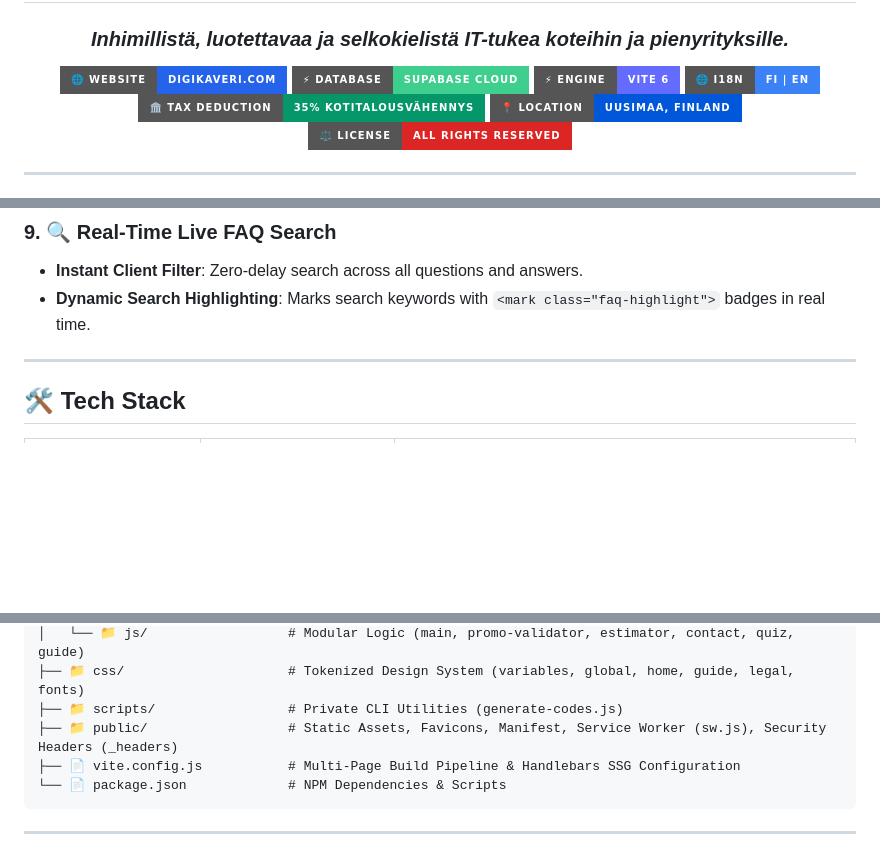
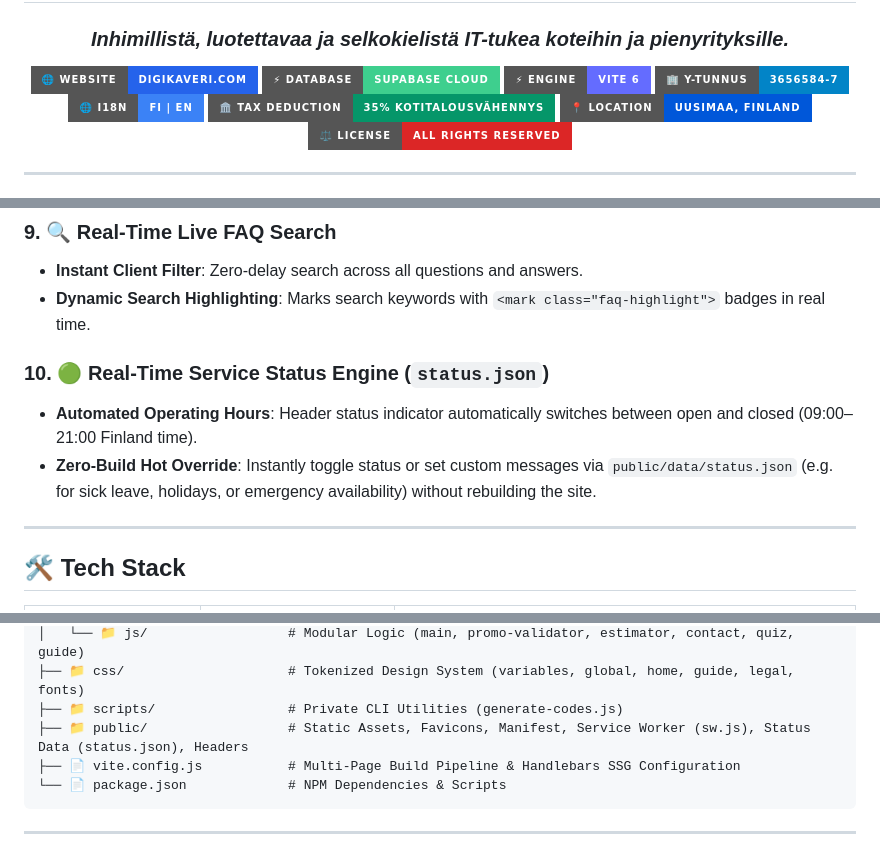
Before and after one commit to FIMARx/DigiKaveri, a Markdown page: README.md, 3 parts joined by grey strips. Drawn GitHub-style; badges without logos; blank space fills up the shorter version.

Commit message:
docs: add Business ID (Y-tunnus) and Live Status Engine feature to README

````diff
--- a/README.md
+++ b/README.md
@@ -9,6 +9,7 @@
     <a href="https://digikaveri.com/"><img src="https://img.shields.io/badge/🌐_Website-digikaveri.com-2563EB?style=for-the-badge&logo=googlechrome&logoColor=white" alt="Website" /></a>
     <a href="https://supabase.com/"><img src="https://img.shields.io/badge/⚡_Database-Supabase_Cloud-3ECF8E?style=for-the-badge&logo=supabase&logoColor=white" alt="Supabase" /></a>
     <a href="https://vitejs.dev/"><img src="https://img.shields.io/badge/⚡_Engine-Vite_6-646CFF?style=for-the-badge&logo=vite&logoColor=white" alt="Vite" /></a>
+    <a href="#"><img src="https://img.shields.io/badge/🏢_Y--tunnus-3656584--7-0284C7?style=for-the-badge" alt="Business ID" /></a>
     <a href="#"><img src="https://img.shields.io/badge/🌐_i18n-FI_%7C_EN-3B82F6?style=for-the-badge" alt="i18n" /></a>
     <a href="#"><img src="https://img.shields.io/badge/🏛️_Tax_Deduction-35%25_Kotitalousvähennys-059669?style=for-the-badge" alt="Tax Deduction" /></a>
     <a href="#"><img src="https://img.shields.io/badge/📍_Location-Uusimaa%2C_Finland-0057D9?style=for-the-badge" alt="Location" /></a>
@@ -108,6 +110,10 @@ flowchart LR
 - **Instant Client Filter**: Zero-delay search across all questions and answers.
 - **Dynamic Search Highlighting**: Marks search keywords with `<mark class="faq-highlight">` badges in real time.
 
+### 10. 🟢 Real-Time Service Status Engine (`status.json`)
+- **Automated Operating Hours**: Header status indicator automatically switches between open and closed (09:00–21:00 Finland time).
+- **Zero-Build Hot Override**: Instantly toggle status or set custom messages via `public/data/status.json` (e.g. for sick leave, holidays, or emergency availability) without rebuilding the site.
+
 ---
 
 ## 🛠️ Tech Stack
@@ -151,7 +157,7 @@ DigiKaveri/
 │   └── 📁 js/                  # Modular Logic (main, promo-validator, estimator, contact, quiz, guide)
 ├── 📁 css/                     # Tokenized Design System (variables, global, home, guide, legal, fonts)
 ├── 📁 scripts/                 # Private CLI Utilities (generate-codes.js)
-├── 📁 public/                  # Static Assets, Favicons, Manifest, Service Worker (sw.js), Security Headers (_headers)
+├── 📁 public/                  # Static Assets, Favicons, Manifest, Service Worker (sw.js), Status Data (status.json), Headers
 ├── 📄 vite.config.js           # Multi-Page Build Pipeline & Handlebars SSG Configuration
 └── 📄 package.json             # NPM Dependencies & Scripts
 ```
````
Also changed, not shown: other parts of README.md (+1 -0 lines).
